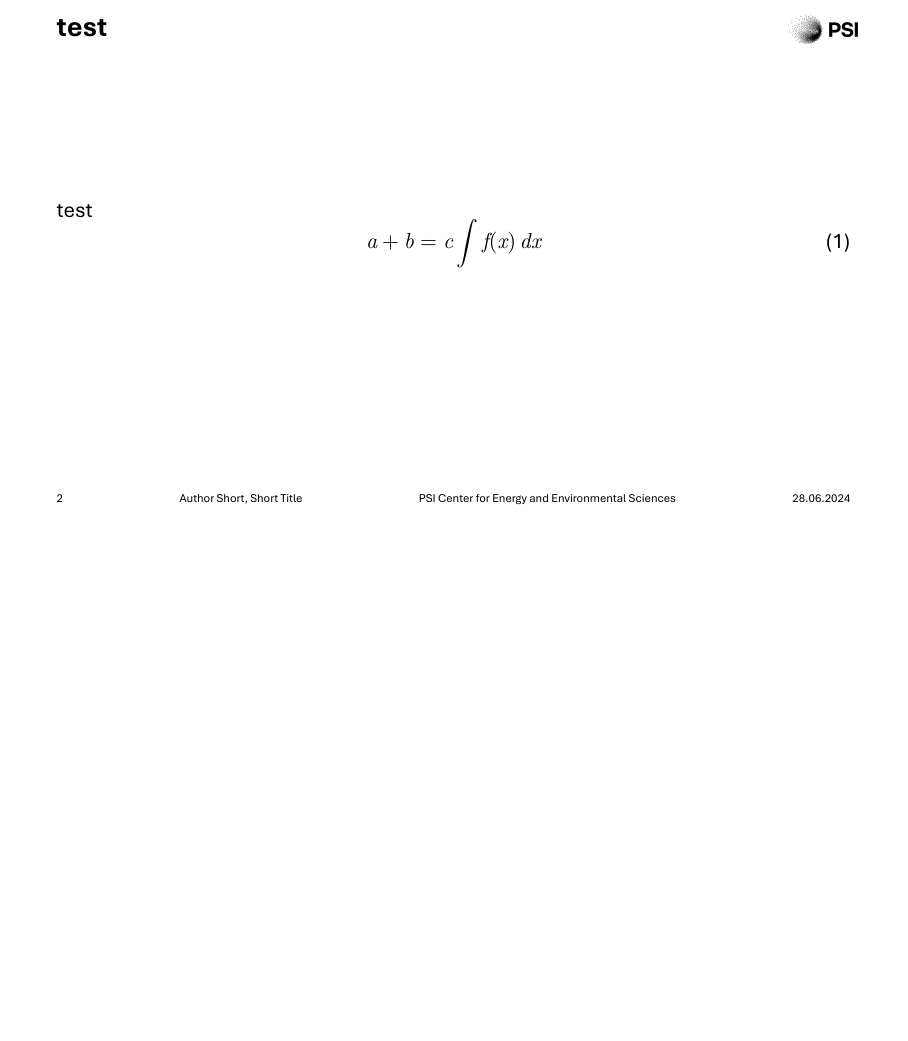
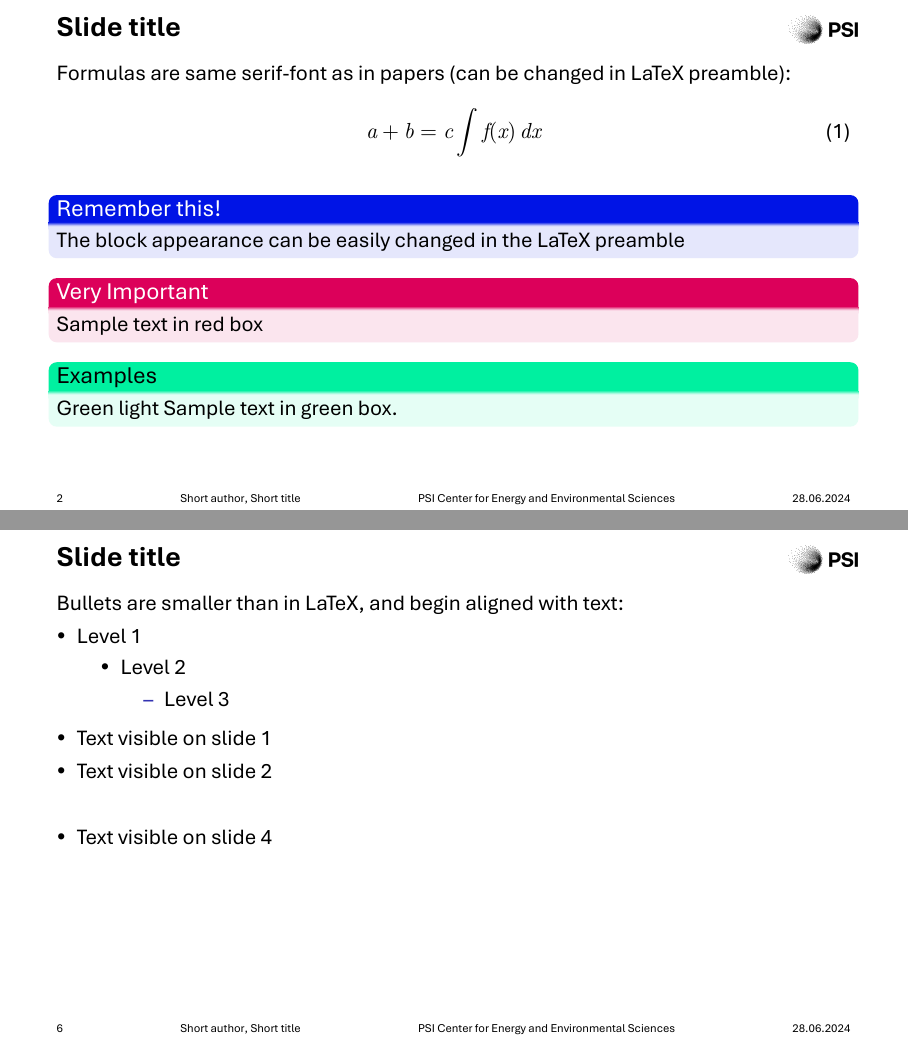
Before and after one commit to Laboratory-for-Energy-Systems-Analysis/latex-beamer-template, LaTeX slides (main.tex): page 2 of 2 before the commit and pages 2 and 6 of 6 after it, the two joined at a grey line, the shorter picture padded with empty space. Compiled offline with XeLaTeX.

Commit message:
Update main.tex

```diff
--- a/main.tex
+++ b/main.tex
@@ -1,9 +1,13 @@
-%Compile with LuaTex or XeTex
+%Compile with LuaTex or XeTex, because you need the Aptos-Font
+% The folder "Aptos"  with the Aptos-font is required if you do not use a Windows PC, for example by using the online LaTeX-editor Overleaf.
 
-\documentclass[aspectratio=169,professionalfonts]{beamer}
+\documentclass[aspectratio=169,t]{beamer}  % t = top aligned as in Powerpoint
+
 \usepackage{graphicx}
 \usepackage{amsmath, amssymb}
-\usepackage{fontspec}
+\usepackage{xcolor} % only required for convenience color definitions
+\usepackage[no-math]{fontspec}
+
 \setsansfont[Path = ./Aptos/,
 UprightFont = aptos,
 BoldFont = aptos-bold,
@@ -59,14 +97,14 @@ Extension = .ttf]{aptos}
 
 
 
-\title[Short Title]{Add Title of\\
- Presentation}
-\subtitle{Add Subtitle of \\ Presentation}
-\author[Author Short]{Author}
+%% Start of presentation
+
+\title[Short title]{Add Title of\\Presentation}
+\subtitle{Add Subtitle of\\Presentation}
+\author[Short author]{Author}
 \date{28.06.2024}
 \institute{Location}
 
-\usefonttheme[onlymath]{serif}
 
 \begin{document}
 
@@ -75,11 +113,45 @@ Extension = .ttf]{aptos}
 \end{frame}
 
-\begin{frame}{test}
-test
+\begin{frame}{Slide title}
+
+Formulas are same serif-font as in papers (can be changed in LaTeX preamble):
 \begin{equation}
     a + b = c \int f(x)\,dx
 \end{equation}
+
+\begin{block}{Remember this!}
+The block appearance can be easily changed in the LaTeX preamble
+\end{block}
+
+\begin{alertblock}{Very Important}
+Sample text in red box
+\end{alertblock}
+
+\begin{examples}{Green light}
+Sample text in green box.
+\end{examples}
+
 \end{frame}
 
+\begin{frame}{Slide title}
 
+Bullets are smaller than in LaTeX, and begin aligned with text:
+\begin{itemize}
+ \item Level 1
+ \begin{itemize}
+     \item Level 2
+     \begin{itemize}
+          \item Level 3
+      \end{itemize}
+ \end{itemize}
+\end{itemize}
+
+\begin{itemize}
+ \item <1-> Text visible on slide 1
+ \item <2-> Text visible on slide 2
+ \item <3> Text visible on slide 3
+ \item <4-> Text visible on slide 4
+\end{itemize}
+
+\end{frame}
 \end{document}
```
Also changed, not shown: main.tex (50 more changed lines).
